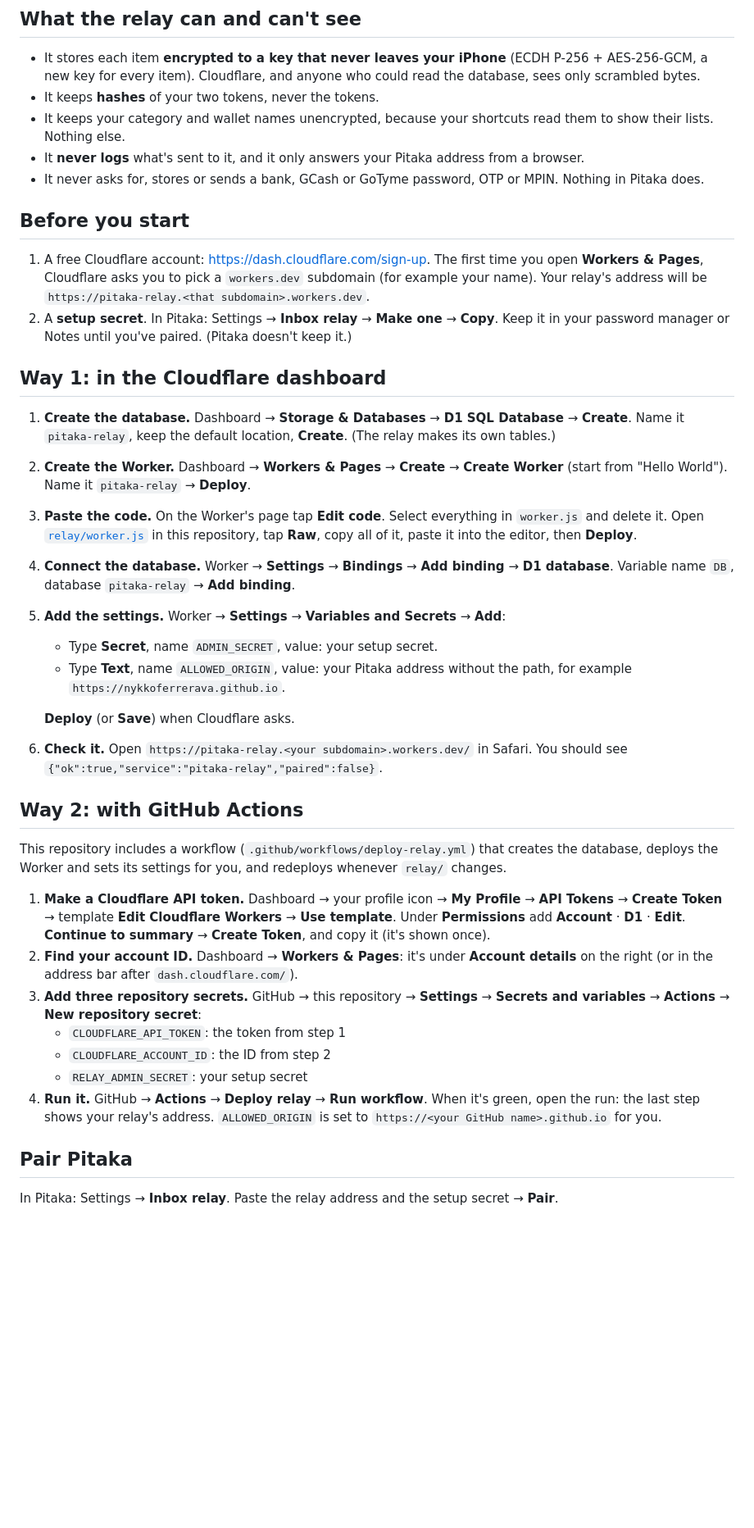
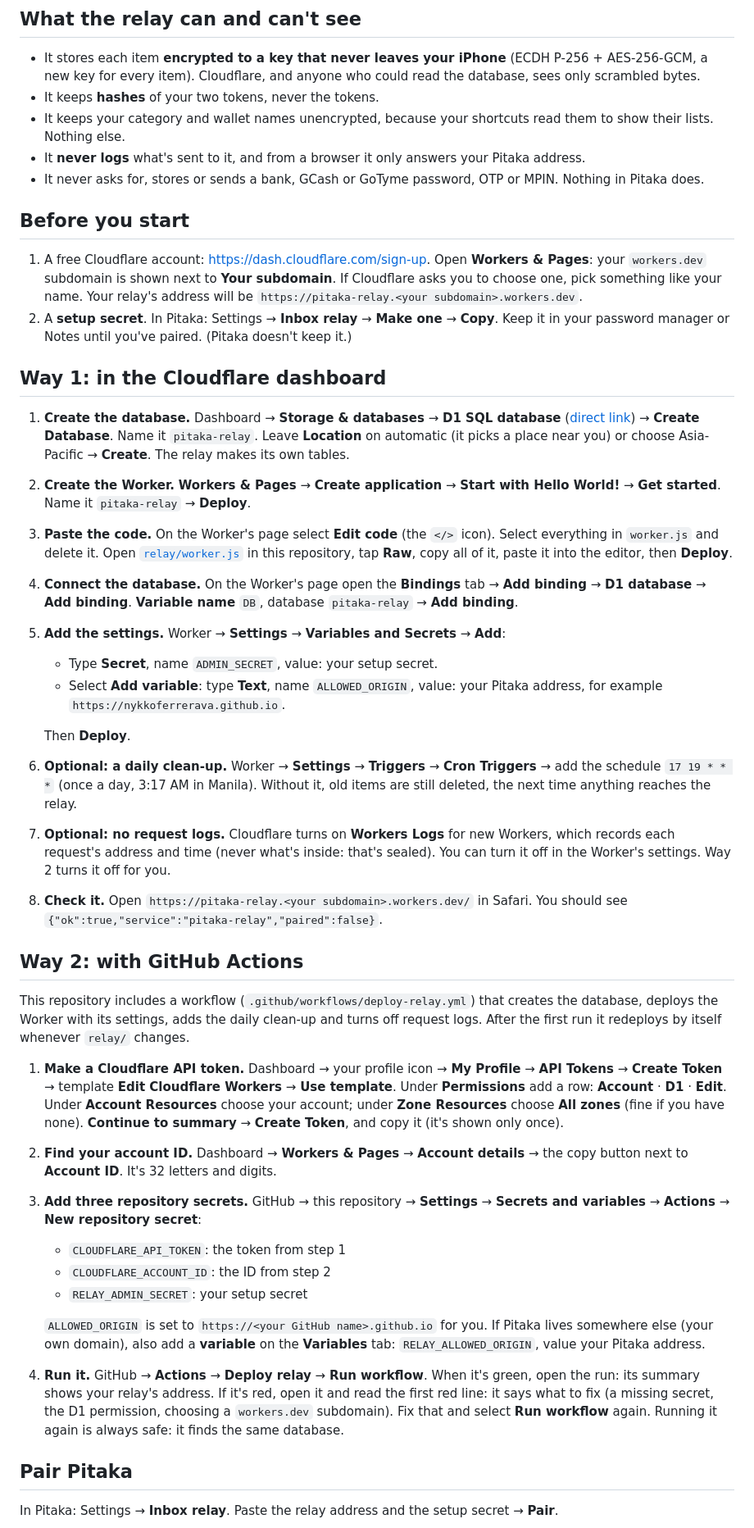
Before and after one commit to nykkoferrerava/nykko-phone, a Markdown page: docs/SETUP-RELAY.md, the part around one of its changes. Shown at 82% size. Rendered like a GitHub page; blank space fills up the shorter version.

Commit message:
Relay guide: current Cloudflare steps, real free-plan numbers
Checked against Cloudflare's docs: Create application / Start with
Hello World!, the Bindings tab, Variables and Secrets with Deploy,
Your subdomain on Workers & Pages, the D1 location, Account details.
Free plan: 100,000 requests and, for D1, 5 million rows read and
100,000 written a day, 5 GB; resets at 8:00 AM Manila. Adds the
optional Cron Trigger and Workers Logs note, RELAY_ALLOWED_ORIGIN,
what to do after "paired again" and during a pairing pause, and
troubleshooting written around what Shortcuts actually shows.

Co-Authored-By: Claude Opus 5.5 <noreply@anthropic.com>
Claude-Session: https://claude.ai/code/session_01YFrPc92LReqq7enp5NAuEL

```diff
--- a/docs/SETUP-RELAY.md
+++ b/docs/SETUP-RELAY.md
@@ -17,55 +17,71 @@ It takes about 10 minutes, once. No coding. Pick one of the two ways below.
 - It keeps **hashes** of your two tokens, never the tokens.
 - It keeps your category and wallet names unencrypted, because your shortcuts read them to show their
   lists. Nothing else.
-- It **never logs** what's sent to it, and it only answers your Pitaka address from a browser.
+- It **never logs** what's sent to it, and from a browser it only answers your Pitaka address.
 - It never asks for, stores or sends a bank, GCash or GoTyme password, OTP or MPIN. Nothing in Pitaka does.
 
 ## Before you start
 
-1. A free Cloudflare account: <https://dash.cloudflare.com/sign-up>. The first time you open
-   **Workers & Pages**, Cloudflare asks you to pick a `workers.dev` subdomain (for example your name).
-   Your relay's address will be `https://pitaka-relay.<that subdomain>.workers.dev`.
+1. A free Cloudflare account: <https://dash.cloudflare.com/sign-up>. Open **Workers & Pages**: your
+   `workers.dev` subdomain is shown next to **Your subdomain**. If Cloudflare asks you to choose one, pick
+   something like your name. Your relay's address will be `https://pitaka-relay.<your subdomain>.workers.dev`.
 2. A **setup secret**. In Pitaka: Settings → **Inbox relay** → **Make one** → **Copy**. Keep it in your
    password manager or Notes until you've paired. (Pitaka doesn't keep it.)
 
 ## Way 1: in the Cloudflare dashboard
 
-1. **Create the database.** Dashboard → **Storage & Databases** → **D1 SQL Database** → **Create**.
-   Name it `pitaka-relay`, keep the default location, **Create**. (The relay makes its own tables.)
-2. **Create the Worker.** Dashboard → **Workers & Pages** → **Create** → **Create Worker** (start from
-   "Hello World"). Name it `pitaka-relay` → **Deploy**.
-3. **Paste the code.** On the Worker's page tap **Edit code**. Select everything in `worker.js` and
-   delete it. Open [`relay/worker.js`](../relay/worker.js) in this repository, tap **Raw**, copy all of it,
-   paste it into the editor, then **Deploy**.
-4. **Connect the database.** Worker → **Settings** → **Bindings** → **Add binding** → **D1 database**.
-   Variable name `DB`, database `pitaka-relay` → **Add binding**.
+1. **Create the database.** Dashboard → **Storage & databases** → **D1 SQL database**
+   ([direct link](https://dash.cloudflare.com/?to=/:account/workers/d1)) → **Create Database**. Name it
+   `pitaka-relay`. Leave **Location** on automatic (it picks a place near you) or choose Asia-Pacific →
+   **Create**. The relay makes its own tables.
+2. **Create the Worker.** **Workers & Pages** → **Create application** → **Start with Hello World!** →
+   **Get started**. Name it `pitaka-relay` → **Deploy**.
+3. **Paste the code.** On the Worker's page select **Edit code** (the `</>` icon). Select everything in
+   `worker.js` and delete it. Open [`relay/worker.js`](../relay/worker.js) in this repository, tap **Raw**,
+   copy all of it, paste it into the editor, then **Deploy**.
+4. **Connect the database.** On the Worker's page open the **Bindings** tab → **Add binding** →
+   **D1 database** → **Add binding**. **Variable name** `DB`, database `pitaka-relay` → **Add binding**.
 5. **Add the settings.** Worker → **Settings** → **Variables and Secrets** → **Add**:
    - Type **Secret**, name `ADMIN_SECRET`, value: your setup secret.
-   - Type **Text**, name `ALLOWED_ORIGIN`, value: your Pitaka address without the path, for example
+   - Select **Add variable**: type **Text**, name `ALLOWED_ORIGIN`, value: your Pitaka address, for example
      `https://nykkoferrerava.github.io`.
 
-   **Deploy** (or **Save**) when Cloudflare asks.
-6. **Check it.** Open `https://pitaka-relay.<your subdomain>.workers.dev/` in Safari. You should see
+   Then **Deploy**.
+6. **Optional: a daily clean-up.** Worker → **Settings** → **Triggers** → **Cron Triggers** → add the
+   schedule `17 19 * * *` (once a day, 3:17 AM in Manila). Without it, old items are still deleted, the
+   next time anything reaches the relay.
+7. **Optional: no request logs.** Cloudflare turns on **Workers Logs** for new Workers, which records each
+   request's address and time (never what's inside: that's sealed). You can turn it off in the Worker's
+   settings. Way 2 turns it off for you.
+8. **Check it.** Open `https://pitaka-relay.<your subdomain>.workers.dev/` in Safari. You should see
    `{"ok":true,"service":"pitaka-relay","paired":false}`.
 
 ## Way 2: with GitHub Actions
 
 This repository includes a workflow (`.github/workflows/deploy-relay.yml`) that creates the database,
-deploys the Worker and sets its settings for you, and redeploys whenever `relay/` changes.
+deploys the Worker with its settings, adds the daily clean-up and turns off request logs. After the first
+run it redeploys by itself whenever `relay/` changes.
 
 1. **Make a Cloudflare API token.** Dashboard → your profile icon → **My Profile** → **API Tokens** →
-   **Create Token** → template **Edit Cloudflare Workers** → **Use template**. Under **Permissions** add
-   **Account** · **D1** · **Edit**. **Continue to summary** → **Create Token**, and copy it (it's shown once).
-2. **Find your account ID.** Dashboard → **Workers & Pages**: it's under **Account details** on the right
-   (or in the address bar after `dash.cloudflare.com/`).
+   **Create Token** → template **Edit Cloudflare Workers** → **Use template**. Under **Permissions** add a
+   row: **Account** · **D1** · **Edit**. Under **Account Resources** choose your account; under **Zone
+   Resources** choose **All zones** (fine if you have none). **Continue to summary** → **Create Token**, and
+   copy it (it's shown only once).
+2. **Find your account ID.** Dashboard → **Workers & Pages** → **Account details** → the copy button next
+   to **Account ID**. It's 32 letters and digits.
 3. **Add three repository secrets.** GitHub → this repository → **Settings** → **Secrets and variables** →
    **Actions** → **New repository secret**:
    - `CLOUDFLARE_API_TOKEN`: the token from step 1
    - `CLOUDFLARE_ACCOUNT_ID`: the ID from step 2
    - `RELAY_ADMIN_SECRET`: your setup secret
+
+   `ALLOWED_ORIGIN` is set to `https://<your GitHub name>.github.io` for you. If Pitaka lives somewhere
+   else (your own domain), also add a **variable** on the **Variables** tab: `RELAY_ALLOWED_ORIGIN`, value
+   your Pitaka address.
 4. **Run it.** GitHub → **Actions** → **Deploy relay** → **Run workflow**. When it's green, open the run:
-   the last step shows your relay's address. `ALLOWED_ORIGIN` is set to `https://<your GitHub name>.github.io`
-   for you.
+   its summary shows your relay's address. If it's red, open it and read the first red line: it says what
+   to fix (a missing secret, the D1 permission, choosing a `workers.dev` subdomain). Fix that and select
+   **Run workflow** again. Running it again is always safe: it finds the same database.
 
 ## Pair Pitaka
 
```
Also changed, not shown: other parts of docs/SETUP-RELAY.md (+20 -6 lines).
